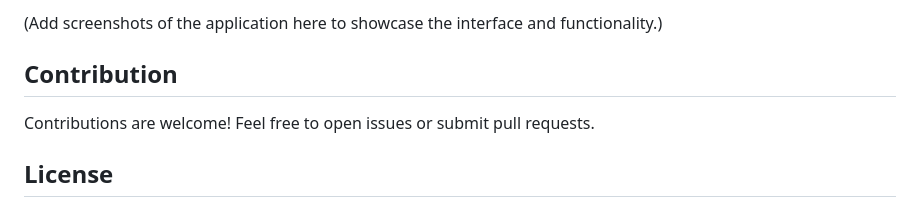
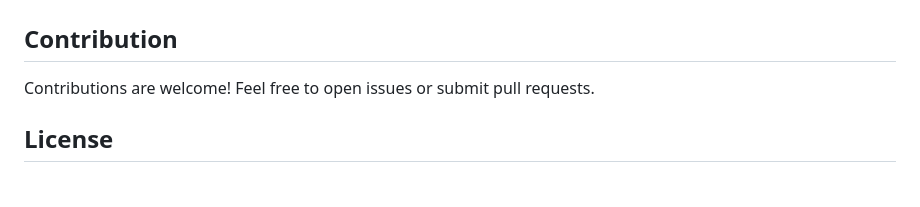
Before and after one commit to udit1567/Household-Services, a Markdown page: README.md, the part around the change printed below. Rendered like a GitHub page.

```diff
--- a/README.md
+++ b/README.md
@@ -123,5 +133,5 @@ The application adheres to the following flow:
 
-(Add screenshots of the application here to showcase the interface and functionality.)
+
 
 ## Contribution
 
```
Also changed, not shown: other parts of README.md (+10 -0 lines).
